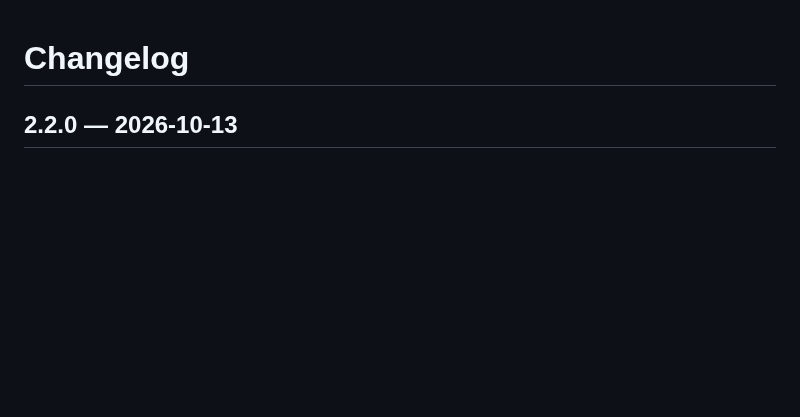
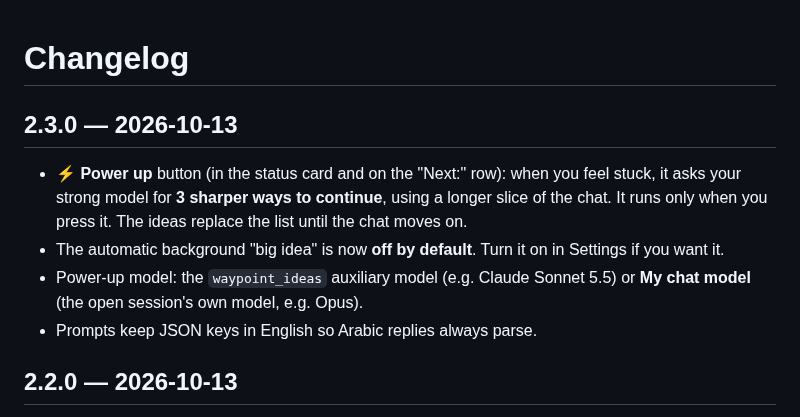
Before and after one commit to mochiNJ/hermes-waypoint, a Markdown page: CHANGELOG.md, the part around the change. Drawn GitHub-style; blank space fills up the shorter version.

```diff
--- a/CHANGELOG.md
+++ b/CHANGELOG.md
@@ -1,4 +1,13 @@
 # Changelog
+
+## 2.3.0 — 2026-10-13
+- **⚡ Power up** button (in the status card and on the "Next:" row): when you feel stuck, it asks
+  your strong model for **3 sharper ways to continue**, using a longer slice of the chat. It runs
+  only when you press it. The ideas replace the list until the chat moves on.
+- The automatic background "big idea" is now **off by default**. Turn it on in Settings if you want it.
+- Power-up model: the `waypoint_ideas` auxiliary model (e.g. Claude Sonnet 5.5) or **My chat
+  model** (the open session's own model, e.g. Opus).
+- Prompts keep JSON keys in English so Arabic replies always parse.
 
 ## 2.2.0 — 2026-10-13
 - **Mark complete** button in the status card: turns the bar green and **stops suggestions** for
```
Also changed, not shown: README.md (+11 -7 lines), media/banner.png, media/power-up.png (added), 2 other files.
